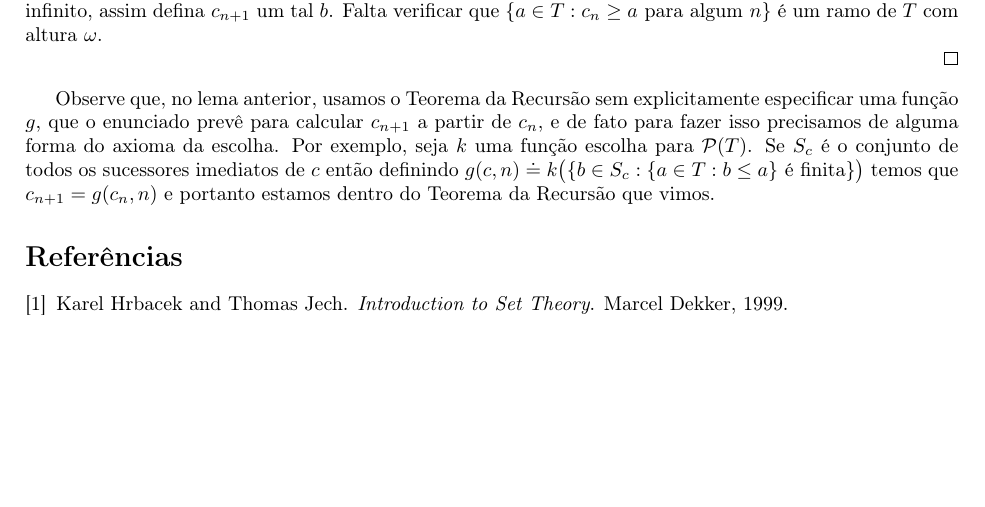
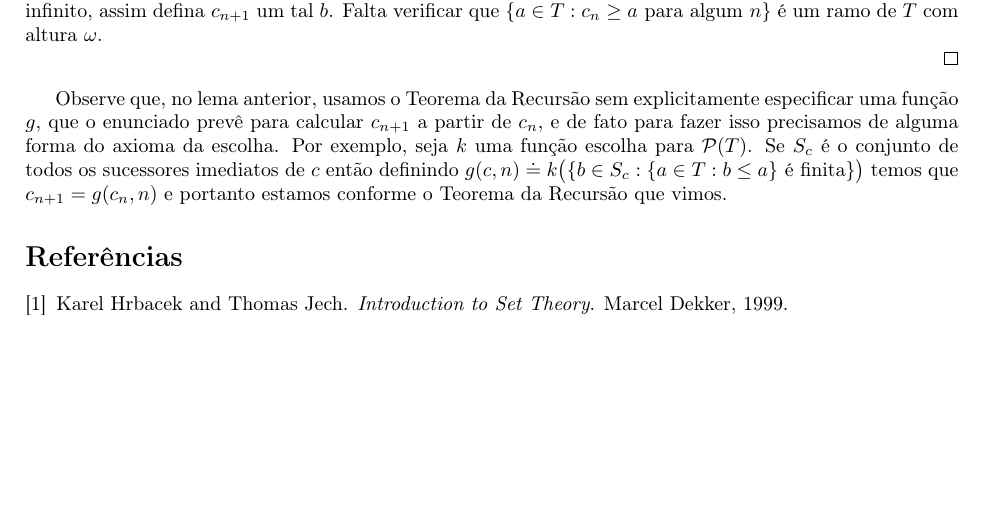
Before and after one commit to pietropic/P2---Conjuntos-2020, a LaTeX document (P2.tex): part of page 3 of 3, cut so that both start at the same text. Compiled offline with pdfLaTeX.

Commit message:
Update P2.tex

```diff
--- a/P2.tex
+++ b/P2.tex
@@ -211,7 +211,7 @@ definições que apresentamos:
   \end{proof}
     Observe que, no lema anterior, usamos o Teorema da Recursão sem explicitamente especificar uma função $g$, que o enunciado prevê para calcular $c_{n+1}$ a partir de $c_n$, e de fato para fazer isso precisamos de alguma forma do axioma da escolha.
   Por exemplo, seja $k$ uma função escolha para $\mathcal{P}(T)$.
-  Se $S_c$ é o conjunto de todos os sucessores imediatos de $c$ então definindo $g(c,n) \doteq k\big ( \{b\in S_c: \{a\in T: b\leq a\} \text{ é finita}\}\big )$ temos que $c_{n+1} = g(c_n, n)$ e portanto estamos dentro do Teorema da Recursão que vimos.
+  Se $S_c$ é o conjunto de todos os sucessores imediatos de $c$ então definindo $g(c,n) \doteq k\big ( \{b\in S_c: \{a\in T: b\leq a\} \text{ é finita}\}\big )$ temos que $c_{n+1} = g(c_n, n)$ e portanto estamos conforme o Teorema da Recursão que vimos.
   \bibliographystyle{plain}
   \bibliography{sample}
 \end{document}
```
